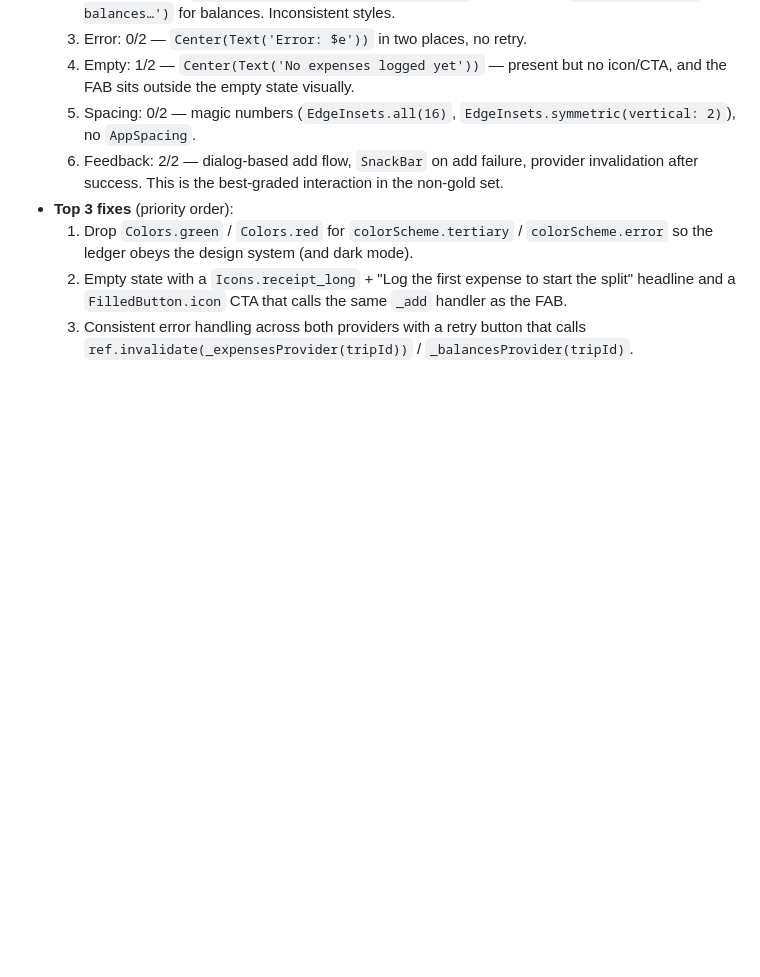
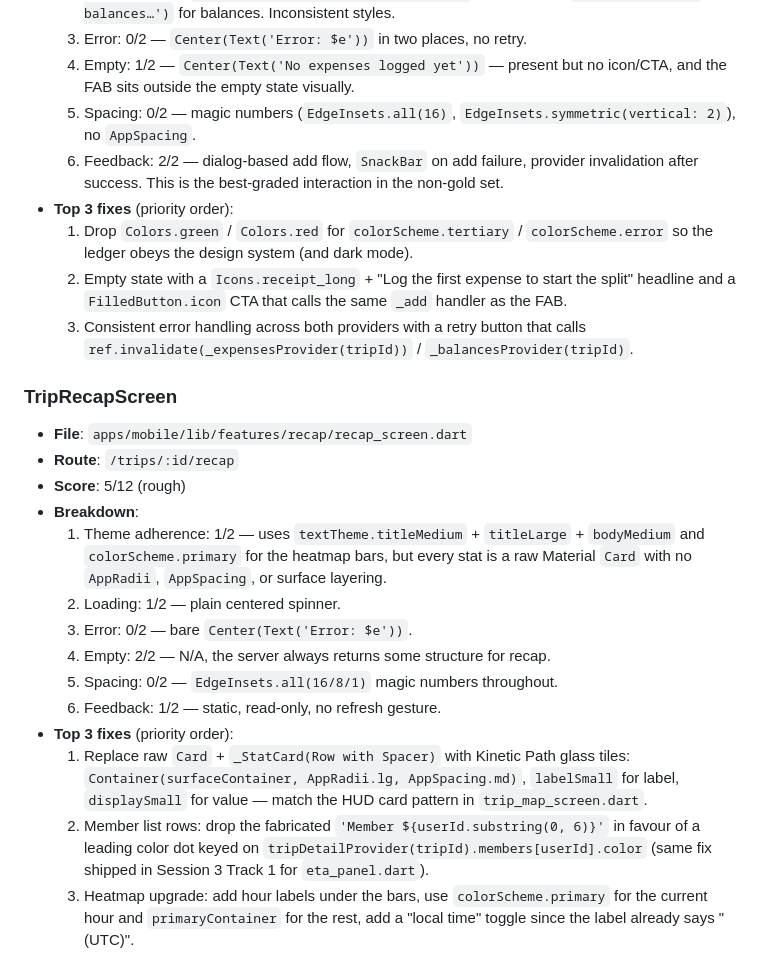
Before and after one commit to ankitjha67/PackPath, a Markdown page: docs/SCREEN_AUDIT.md, the part around the change. Rendered like a GitHub page; blank space fills up the shorter version.

Commit message:
docs(audit): grade TripRecapScreen

```diff
--- a/docs/SCREEN_AUDIT.md
+++ b/docs/SCREEN_AUDIT.md
@@ -111,3 +111,20 @@ _Generated 2026-04-13. Bar: `trip_map_screen.dart`, `onboarding_screen.dart`, `h
   1. Drop `Colors.green` / `Colors.red` for `colorScheme.tertiary` / `colorScheme.error` so the ledger obeys the design system (and dark mode).
   2. Empty state with a `Icons.receipt_long` + "Log the first expense to start the split" headline and a `FilledButton.icon` CTA that calls the same `_add` handler as the FAB.
   3. Consistent error handling across both providers with a retry button that calls `ref.invalidate(_expensesProvider(tripId))` / `_balancesProvider(tripId)`.
+
+### TripRecapScreen
+
+- **File**: `apps/mobile/lib/features/recap/recap_screen.dart`
+- **Route**: `/trips/:id/recap`
+- **Score**: 5/12 (rough)
+- **Breakdown**:
+  1. Theme adherence: 1/2 — uses `textTheme.titleMedium` + `titleLarge` + `bodyMedium` and `colorScheme.primary` for the heatmap bars, but every stat is a raw Material `Card` with no `AppRadii`, `AppSpacing`, or surface layering.
+  2. Loading: 1/2 — plain centered spinner.
+  3. Error: 0/2 — bare `Center(Text('Error: $e'))`.
+  4. Empty: 2/2 — N/A, the server always returns some structure for recap.
+  5. Spacing: 0/2 — `EdgeInsets.all(16/8/1)` magic numbers throughout.
+  6. Feedback: 1/2 — static, read-only, no refresh gesture.
+- **Top 3 fixes** (priority order):
+  1. Replace raw `Card` + `_StatCard(Row with Spacer)` with Kinetic Path glass tiles: `Container(surfaceContainer, AppRadii.lg, AppSpacing.md)`, `labelSmall` for label, `displaySmall` for value — match the HUD card pattern in `trip_map_screen.dart`.
+  2. Member list rows: drop the fabricated `'Member ${userId.substring(0, 6)}'` in favour of a leading color dot keyed on `tripDetailProvider(tripId).members[userId].color` (same fix shipped in Session 3 Track 1 for `eta_panel.dart`).
+  3. Heatmap upgrade: add hour labels under the bars, use `colorScheme.primary` for the current hour and `primaryContainer` for the rest, add a "local time" toggle since the label already says "(UTC)".
```
